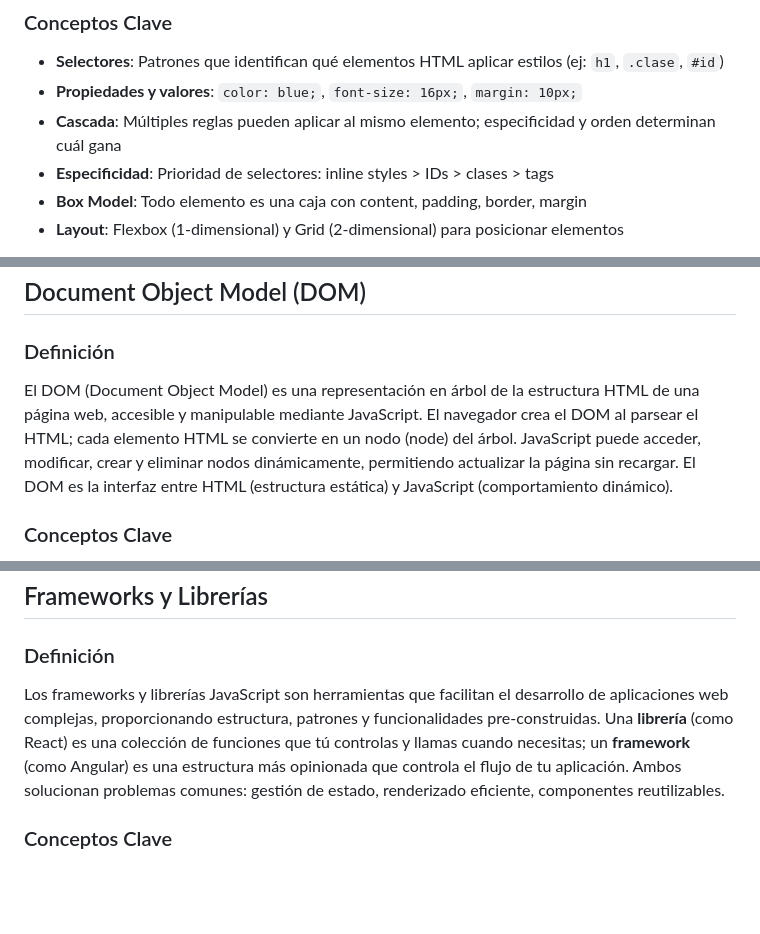
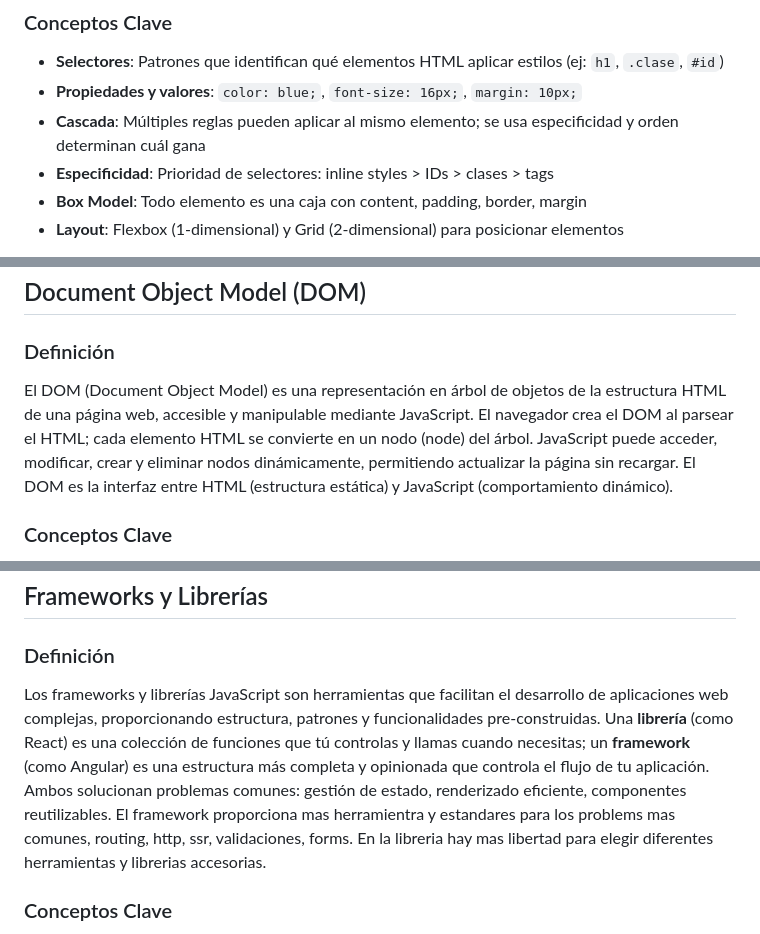
Before and after one commit to aotaduy/curso-frontend-react, a Markdown page: Hypertexto.md, 3 parts joined by grey strips. Drawn GitHub-style; blank space fills up the shorter version.

```diff
--- a/Hypertexto.md
+++ b/Hypertexto.md
@@ -195,7 +194,7 @@ CSS (Cascading Style Sheets) es el lenguaje de hojas de estilo que define la pre
 
 - **Selectores**: Patrones que identifican qué elementos HTML aplicar estilos (ej: `h1`, `.clase`, `#id`)
 - **Propiedades y valores**: `color: blue;`, `font-size: 16px;`, `margin: 10px;`
-- **Cascada**: Múltiples reglas pueden aplicar al mismo elemento; especificidad y orden determinan cuál gana
+- **Cascada**: Múltiples reglas pueden aplicar al mismo elemento; se usa especificidad y orden determinan cuál gana
 - **Especificidad**: Prioridad de selectores: inline styles > IDs > clases > tags
 - **Box Model**: Todo elemento es una caja con content, padding, border, margin
 - **Layout**: Flexbox (1-dimensional) y Grid (2-dimensional) para posicionar elementos
@@ -691,7 +690,7 @@ hijo.addEventListener('click', (event) => {
 
 ### Definición
 
-El DOM (Document Object Model) es una representación en árbol de la estructura HTML de una página web, accesible y manipulable mediante JavaScript. El navegador crea el DOM al parsear el HTML; cada elemento HTML se convierte en un nodo (node) del árbol. JavaScript puede acceder, modificar, crear y eliminar nodos dinámicamente, permitiendo actualizar la página sin recargar. El DOM es la interfaz entre HTML (estructura estática) y JavaScript (comportamiento dinámico).
+El DOM (Document Object Model) es una representación en árbol de objetos de la estructura HTML de una página web, accesible y manipulable mediante JavaScript. El navegador crea el DOM al parsear el HTML; cada elemento HTML se convierte en un nodo (node) del árbol. JavaScript puede acceder, modificar, crear y eliminar nodos dinámicamente, permitiendo actualizar la página sin recargar. El DOM es la interfaz entre HTML (estructura estática) y JavaScript (comportamiento dinámico).
 
 ### Conceptos Clave
 
@@ -1001,7 +1000,7 @@ graph TD
 
 ### Definición
 
-Los frameworks y librerías JavaScript son herramientas que facilitan el desarrollo de aplicaciones web complejas, proporcionando estructura, patrones y funcionalidades pre-construidas. Una **librería** (como React) es una colección de funciones que tú controlas y llamas cuando necesitas; un **framework** (como Angular) es una estructura más opinionada que controla el flujo de tu aplicación. Ambos solucionan problemas comunes: gestión de estado, renderizado eficiente, componentes reutilizables.
+Los frameworks y librerías JavaScript son herramientas que facilitan el desarrollo de aplicaciones web complejas, proporcionando estructura, patrones y funcionalidades pre-construidas. Una **librería** (como React) es una colección de funciones que tú controlas y llamas cuando necesitas; un **framework** (como Angular) es una estructura más completa y opinionada que controla el flujo de tu aplicación. Ambos solucionan problemas comunes: gestión de estado, renderizado eficiente, componentes reutilizables. El framework proporciona mas herramientra y estandares para los problems mas comunes, routing, http, ssr, validaciones, forms. En la libreria hay mas libertad para elegir diferentes herramientas y librerias accesorias.
 
 ### Conceptos Clave
 
```
Also changed, not shown: other parts of Hypertexto.md (+11 -12 lines).
